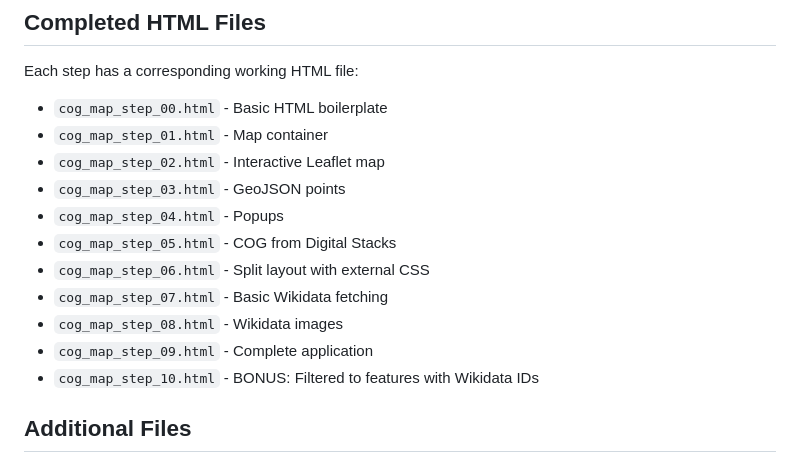
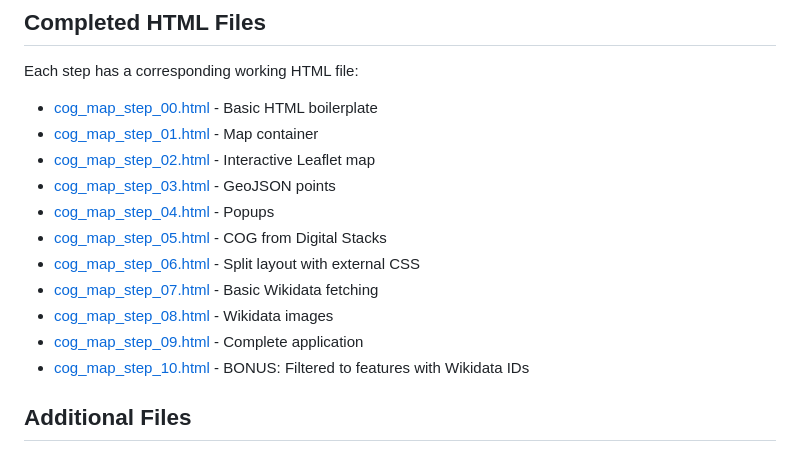
Before and after one commit to StanfordGeospatialCenter/hacking-stanford-libraries, a Markdown page: WORKSHOP-MATERIALS.md, the part around one of its changes. GitHub-like rendering.

```diff
--- a/WORKSHOP-MATERIALS.md
+++ b/WORKSHOP-MATERIALS.md
@@ -78,17 +78,17 @@ This folder contains complete workshop documentation for building an interactive
 
 Each step has a corresponding working HTML file:
 
-- `cog_map_step_00.html` - Basic HTML boilerplate
-- `cog_map_step_01.html` - Map container
-- `cog_map_step_02.html` - Interactive Leaflet map
-- `cog_map_step_03.html` - GeoJSON points
-- `cog_map_step_04.html` - Popups
-- `cog_map_step_05.html` - COG from Digital Stacks
-- `cog_map_step_06.html` - Split layout with external CSS
-- `cog_map_step_07.html` - Basic Wikidata fetching
-- `cog_map_step_08.html` - Wikidata images
-- `cog_map_step_09.html` - Complete application
-- `cog_map_step_10.html` - BONUS: Filtered to features with Wikidata IDs
+- [cog_map_step_00.html](cog_map_step_00.html) - Basic HTML boilerplate
+- [cog_map_step_01.html](cog_map_step_01.html) - Map container
+- [cog_map_step_02.html](cog_map_step_02.html) - Interactive Leaflet map
+- [cog_map_step_03.html](cog_map_step_03.html) - GeoJSON points
+- [cog_map_step_04.html](cog_map_step_04.html) - Popups
+- [cog_map_step_05.html](cog_map_step_05.html) - COG from Digital Stacks
+- [cog_map_step_06.html](cog_map_step_06.html) - Split layout with external CSS
+- [cog_map_step_07.html](cog_map_step_07.html) - Basic Wikidata fetching
+- [cog_map_step_08.html](cog_map_step_08.html) - Wikidata images
+- [cog_map_step_09.html](cog_map_step_09.html) - Complete application
+- [cog_map_step_10.html](cog_map_step_10.html) - BONUS: Filtered to features with Wikidata IDs
 
 ## Additional Files
 
```
Also changed, not shown: other parts of WORKSHOP-MATERIALS.md (+11 -11 lines).
